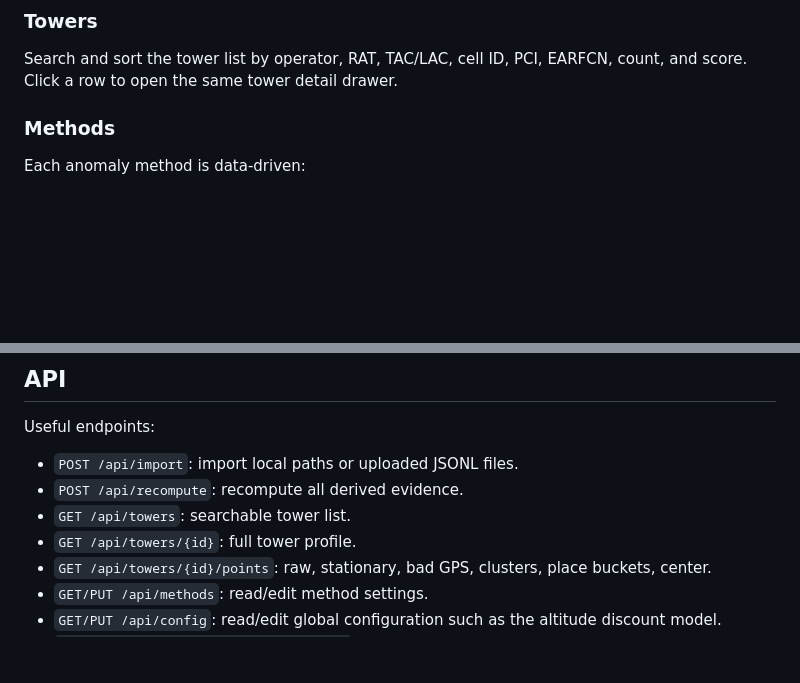
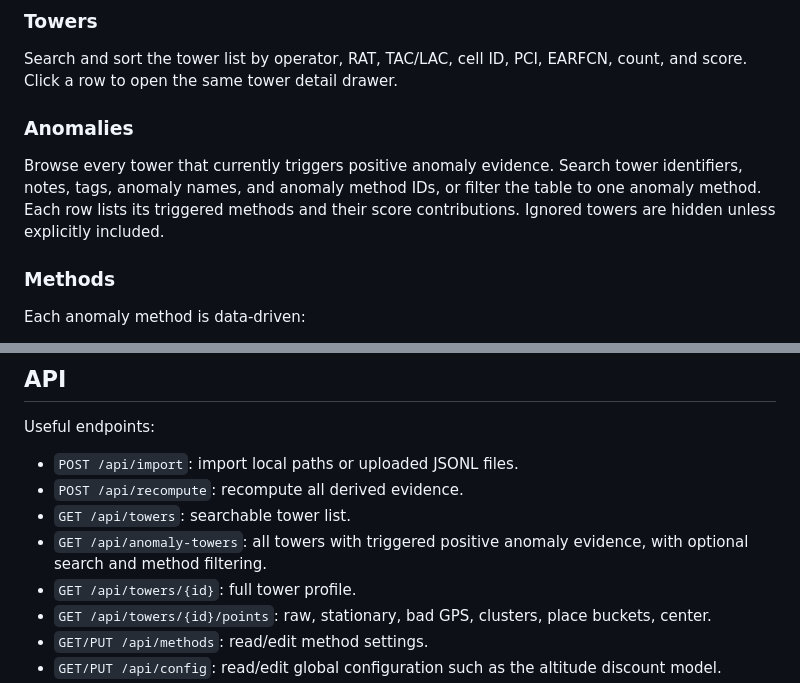
Before and after one commit to eldraco/hack-wanderer, a Markdown page: TOWER_INTEL_APP.md, 2 parts joined by grey strips. Drawn GitHub-style; blank space fills up the shorter version.

Commit message:
Add anomaly section and endpoint to TOWER_INTEL_APP.md for enhanced tower analysis

```diff
--- a/TOWER_INTEL_APP.md
+++ b/TOWER_INTEL_APP.md
@@ -126,6 +126,10 @@ Terminology note: a **place bucket** is a small local area bucketed from GPS usi
 ### Towers
 
 Search and sort the tower list by operator, RAT, TAC/LAC, cell ID, PCI, EARFCN, count, and score. Click a row to open the same tower detail drawer.
+
+### Anomalies
+
+Browse every tower that currently triggers positive anomaly evidence. Search tower identifiers, notes, tags, anomaly names, and anomaly method IDs, or filter the table to one anomaly method. Each row lists its triggered methods and their score contributions. Ignored towers are hidden unless explicitly included.
 
 ### Methods
 
@@ -274,6 +278,7 @@ Useful endpoints:
 - `POST /api/import`: import local paths or uploaded JSONL files.
 - `POST /api/recompute`: recompute all derived evidence.
 - `GET /api/towers`: searchable tower list.
+- `GET /api/anomaly-towers`: all towers with triggered positive anomaly evidence, with optional search and method filtering.
 - `GET /api/towers/{id}`: full tower profile.
 - `GET /api/towers/{id}/points`: raw, stationary, bad GPS, clusters, place buckets, center.
 - `GET/PUT /api/methods`: read/edit method settings.
```
